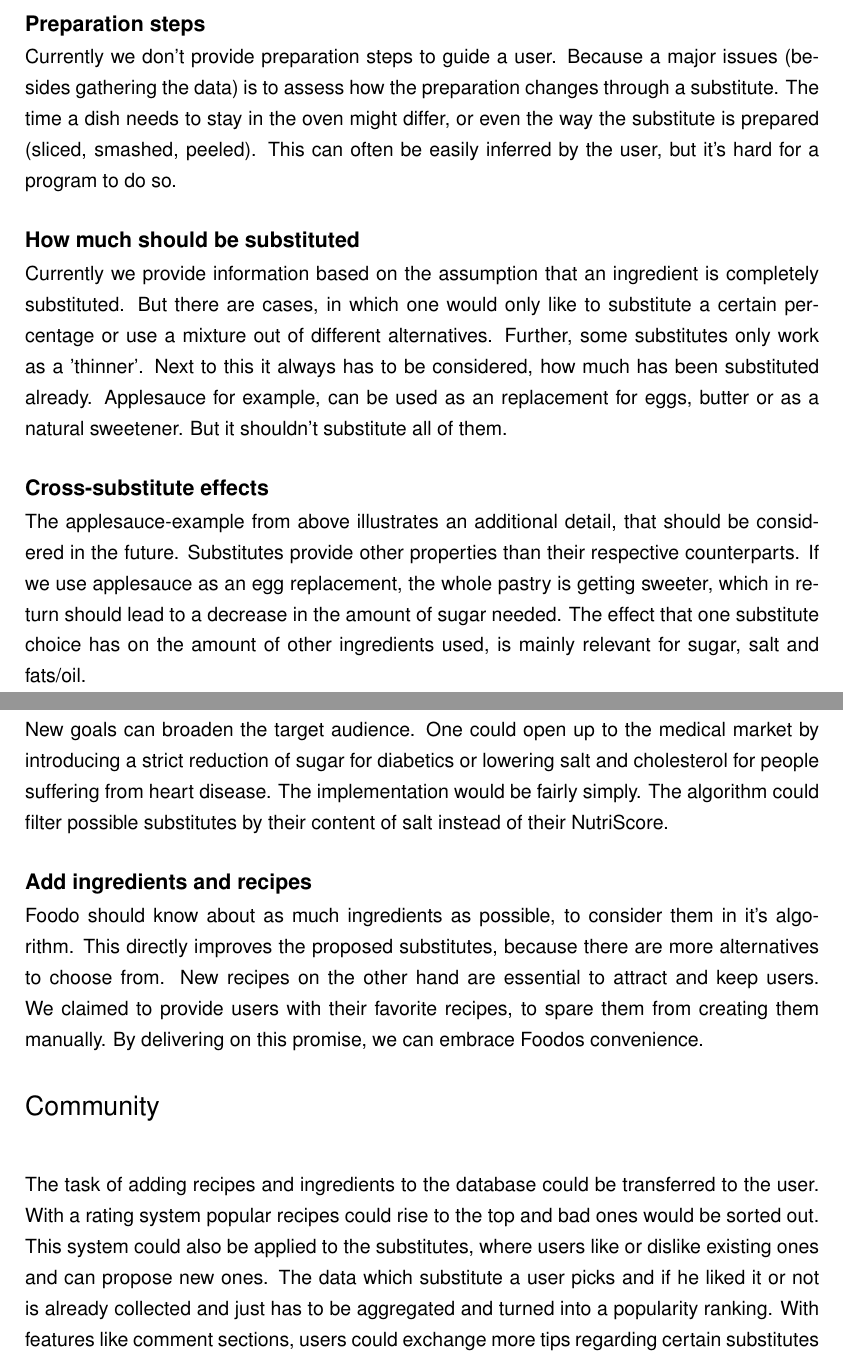
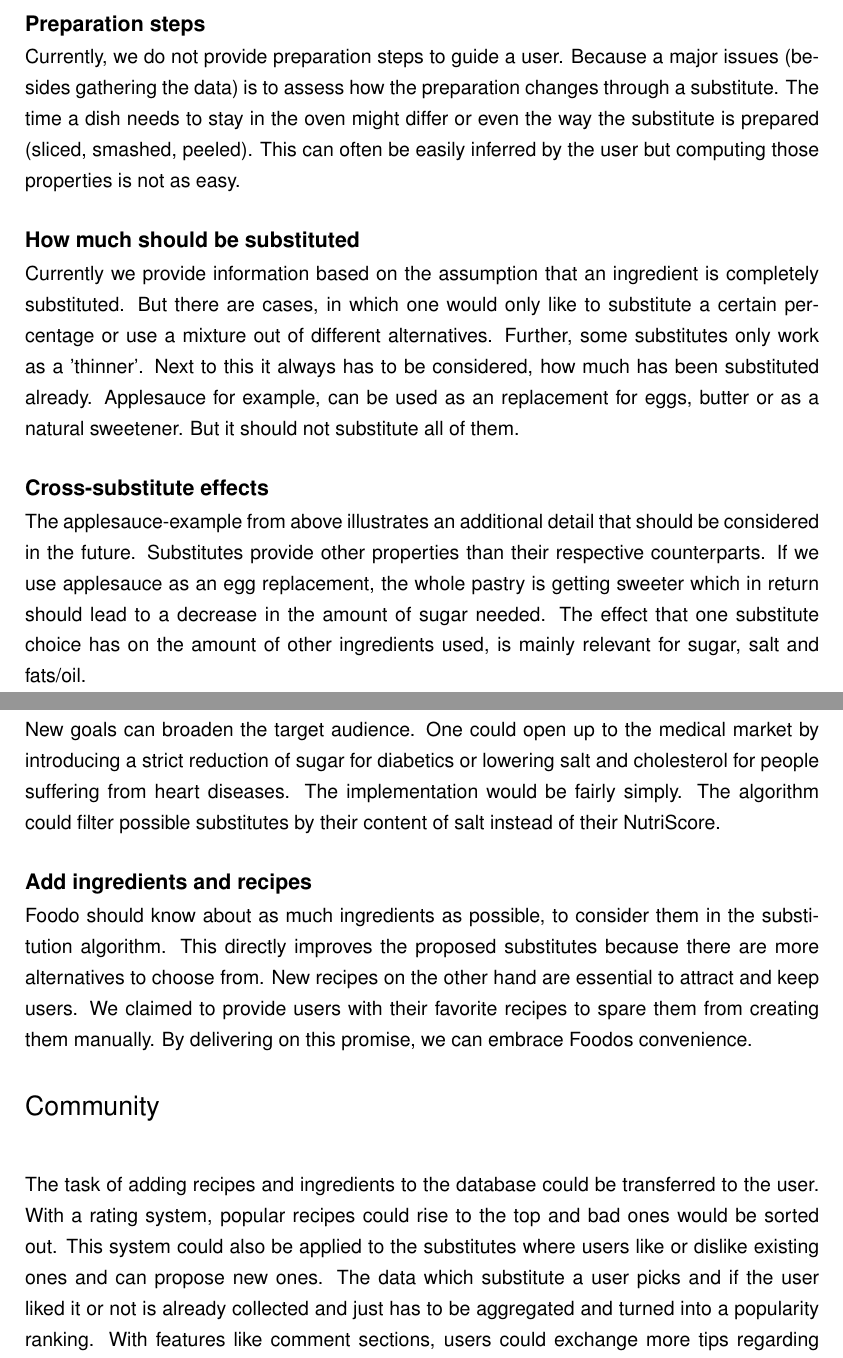
Before and after one commit to andreweinkoetz/foodo-documentation, a LaTeX book (Documentation.tex, which reads chapterE.tex, chapterF.tex): two parts of pages 38 and 39 of 42, joined at a grey line, cut so that both start at the same text. Compiled offline with pdfLaTeX.

Commit message:
minor grammar fixes

```diff
--- a/chapterE.tex
+++ b/chapterE.tex
@@ -19,10 +19,10 @@ As mentioned in 5.1.2, there are multiple properties influencing the suitability
 
 \subsection*{Preparation steps}
-Currently we don't provide preparation steps to guide a user. Because a major issues (besides gathering the data) is to assess how the preparation changes through a substitute. The time a dish needs to stay in the oven might differ, or even the way the substitute is prepared (sliced, smashed, peeled). This can often be easily inferred by the user, but it's hard for a program to do so.
+Currently, we do not provide preparation steps to guide a user. Because a major issues (besides gathering the data) is to assess how the preparation changes through a substitute. The time a dish needs to stay in the oven might differ or even the way the substitute is prepared (sliced, smashed, peeled). This can often be easily inferred by the user but computing those properties is not as easy.
 
 \subsection*{How much should be substituted}
-Currently we provide information based on the assumption that an ingredient is completely substituted. But there are cases, in which one would only like to substitute a certain percentage or use a mixture out of different alternatives. Further, some substitutes only work as a 'thinner'. Next to this it always has to be considered, how much has been substituted already. Applesauce for example, can be used as an replacement for eggs, butter or as a natural sweetener. But it shouldn’t substitute all of them.
+Currently we provide information based on the assumption that an ingredient is completely substituted. But there are cases, in which one would only like to substitute a certain percentage or use a mixture out of different alternatives. Further, some substitutes only work as a 'thinner'. Next to this it always has to be considered, how much has been substituted already. Applesauce for example, can be used as an replacement for eggs, butter or as a natural sweetener. But it should not substitute all of them.
 
 \subsection*{Cross-substitute effects}
-The applesauce-example from above illustrates an additional detail, that should be considered in the future. Substitutes provide other properties than their respective counterparts. If we use applesauce as an egg replacement, the whole pastry is getting sweeter, which in return should lead to a decrease in the amount of sugar needed.
+The applesauce-example from above illustrates an additional detail that should be considered in the future. Substitutes provide other properties than their respective counterparts. If we use applesauce as an egg replacement, the whole pastry is getting sweeter which in return should lead to a decrease in the amount of sugar needed.
 The effect that one substitute choice has on the amount of other ingredients used, is mainly relevant for sugar, salt and fats/oil.
--- a/chapterF.tex
+++ b/chapterF.tex
@@ -4,14 +4,14 @@
 The easiest step to add more value to the current application is by extending existing features.
 
 \subsection*{New nutritional goals}
-New goals can broaden the target audience. One could open up to the medical market by introducing a strict reduction of sugar for diabetics or lowering salt and cholesterol for people suffering from heart disease. The implementation would be fairly simply. The algorithm could filter possible substitutes by their content of salt instead of their NutriScore.
+New goals can broaden the target audience. One could open up to the medical market by introducing a strict reduction of sugar for diabetics or lowering salt and cholesterol for people suffering from heart diseases. The implementation would be fairly simply. The algorithm could filter possible substitutes by their content of salt instead of their NutriScore.
 
 \subsection*{Add ingredients and recipes}
-Foodo should know about as much ingredients as possible, to consider them in it’s algorithm. This directly improves the proposed substitutes, because there are more alternatives to choose from. New recipes on the other hand are essential to attract and keep users. We claimed to provide users with their favorite recipes, to spare them from creating them manually. By delivering on this promise, we can embrace Foodos convenience.
+Foodo should know about as much ingredients as possible, to consider them in the substitution algorithm. This directly improves the proposed substitutes because there are more alternatives to choose from. New recipes on the other hand are essential to attract and keep users. We claimed to provide users with their favorite recipes to spare them from creating them manually. By delivering on this promise, we can embrace Foodos convenience.
 
 \section*{Community}
 The task of adding recipes and ingredients to the database could be transferred to the user.
-With a rating system popular recipes could rise to the top and bad ones would be sorted out. This system could also be applied to the substitutes, where users like or dislike existing ones and can propose new ones. The data which substitute a user picks and if he liked it or not is already collected and just has to be aggregated and turned into a popularity ranking.
+With a rating system, popular recipes could rise to the top and bad ones would be sorted out. This system could also be applied to the substitutes where users like or dislike existing ones and can propose new ones. The data which substitute a user picks and if the user liked it or not is already collected and just has to be aggregated and turned into a popularity ranking.
 With features like comment sections, users could exchange more tips regarding certain substitutes (how good is it, how to prepare it, how much of the original ingredient should be replaced with it). That way, a first collection of substitutes could emerge, supporting further research in this field. Moreover, the focus on the community would get users more involved and keep them attached to foodo.
 
 \section*{Recommendations}
```
Also changed, not shown: chapterD.tex (+4 -4 lines), chapterE.tex (6 more changed lines).
